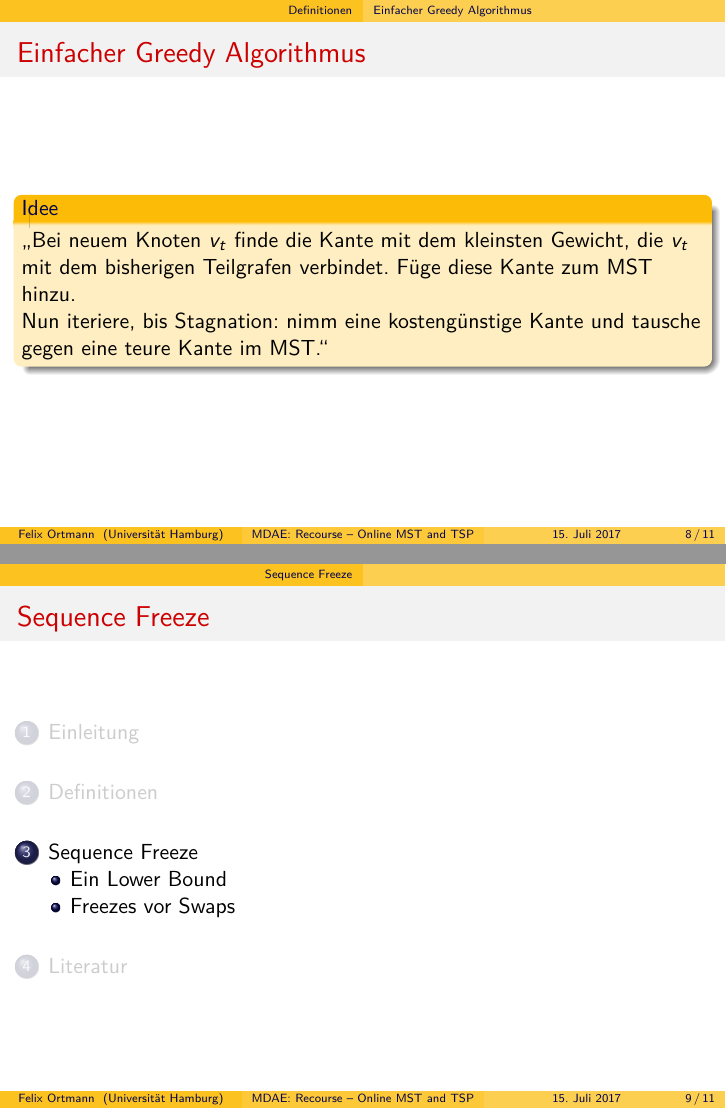
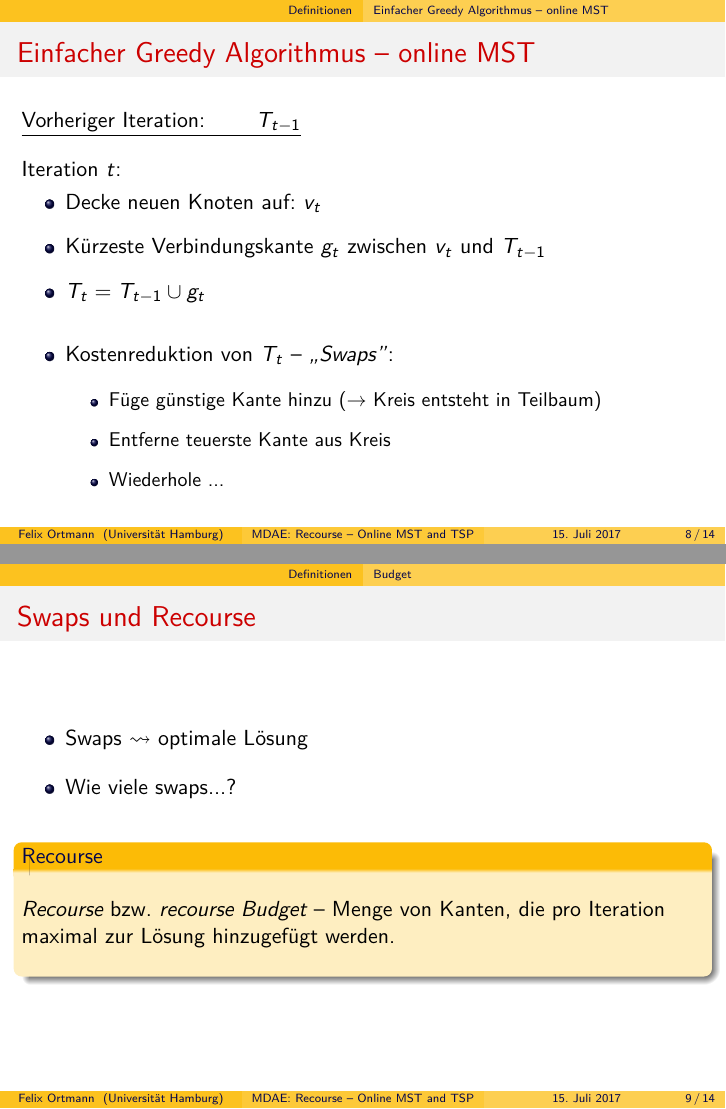
Before and after one commit to 0ortmann/mdae-seminar, LaTeX slides (slides.tex, which reads sections/problem-definitions.tex): pages 8 and 9 of 12 before the commit and pages 8 and 9 of 15 after it, joined at a grey line. Compiled offline with pdfLaTeX.

Commit message:
definition of budget, simple alg motivation, styling

```diff
--- a/sections/problem-definitions.tex
+++ b/sections/problem-definitions.tex
@@ -77,12 +81,64 @@
 
 %FIXME: definitionen von OPT und competitive ratio
 
-\subsection{Einfacher Greedy Algorithmus}
+\subsection{Einfacher Greedy Algorithmus -- online MST}
 
 \begin{frame}
     \frametitle{\insertsubsection}
-    \begin{block}{Idee}
-        „Bei neuem Knoten $v_t$ finde die Kante mit dem kleinsten Gewicht, die $v_t$ mit dem bisherigen Teilgrafen verbindet. Füge diese Kante zum MST hinzu.\\
-        Nun iteriere, bis Stagnation: nimm eine kostengünstige Kante und tausche gegen eine teure Kante im MST.“
+    %\begin{block}{Idee}
+        %„Bei neuem Knoten $v_t$ finde die Kante mit dem kleinsten Gewicht, die $v_t$ mit dem bisherigen %Teilgrafen verbindet. Füge diese Kante zum MST hinzu.\\
+        %Nun iteriere, bis Stagnation: nimm eine kostengünstige Kante und tausche gegen eine teure Kante im %MST.“
+    %\end{block}
+    \underline{Vorheriger Iteration: \qquad $T_{t-1}$}\\
+    \vspace{1em}
+    Iteration $t$:
+    \begin{itemize}
+        \itemsep\setlength{.8em}
+        \item Decke neuen Knoten auf: $v_t$
+        \item Kürzeste Verbindungskante $g_t$ zwischen $v_t$ und $T_{t-1}$
+        \item $T_t = T_{t-1} \cup g_t$
+        \vspace{1em}
+        \item Kostenreduktion von $T_t$ -- \textit{„Swaps”}:
+        \vspace{.8em}
+        \begin{itemize}
+        \itemsep\setlength{.8em}
+            \item Füge günstige Kante hinzu ($\rightarrow$ Kreis entsteht in Teilbaum)
+            \item Entferne teuerste Kante aus Kreis
+            \item Wiederhole ...
+        \end{itemize}
+    \end{itemize}
+\end{frame}
+
+\subsection{Budget}
+
+\begin{frame}
+    \frametitle{Swaps und Recourse}
+    \begin{itemize}
+        \itemsep\setlength{1em}
+        \item Swaps $\rightsquigarrow$ optimale Lösung
+        \item Wie viele swaps...?
+    \end{itemize}
+    \vspace{1em}
+    \begin{block}{Recourse}
+        \vspace{1em}
+        \emph{Recourse} bzw. \emph{recourse Budget} -- Menge von Kanten, die pro Iteration maximal zur Lösung hinzugefügt werden.
+        \vspace{1em}
     \end{block}
 \end{frame}
+
+\begin{frame}
+    \frametitle{\insertsubsection}
+    \underline{Iteration $t$, Budget $k$}\\
+    \vspace{1em}
+    \begin{block}{Striktes Budget}
+        \vspace{1em}
+        $\forall t \geq 1:\hspace{0.5em}|T_t \setminus T_{t-1}| \leq k$
+        \vspace{1em}
+    \end{block}
+    \vspace{1em}
+    \begin{block}{Armotisiertes Budget}
+        \vspace{1em}
+        $ \sum_{s=1}^{t}\hspace{0.5em}|T_s \setminus T_{s-1}| \quad \leq k \cdot t$
+        \vspace{1em}
+    \end{block}
+\end{frame}
```
Also changed, not shown: sections/recourse.tex (deleted, +0 -1 lines), sections/sequence-freeze.tex (+7 -0 lines), slides.tex (+0 -1 lines), sections/problem-definitions.tex (4 more changed lines).
